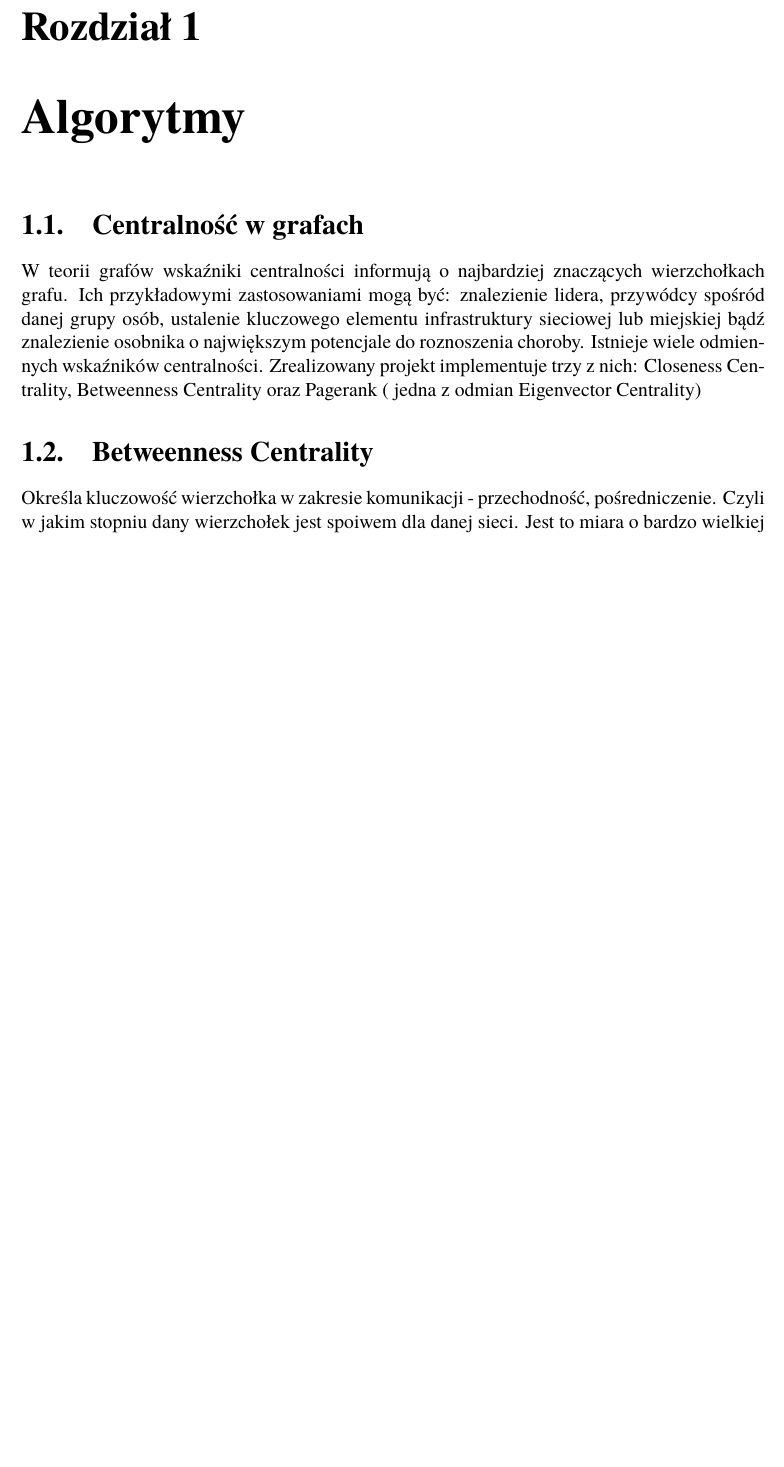
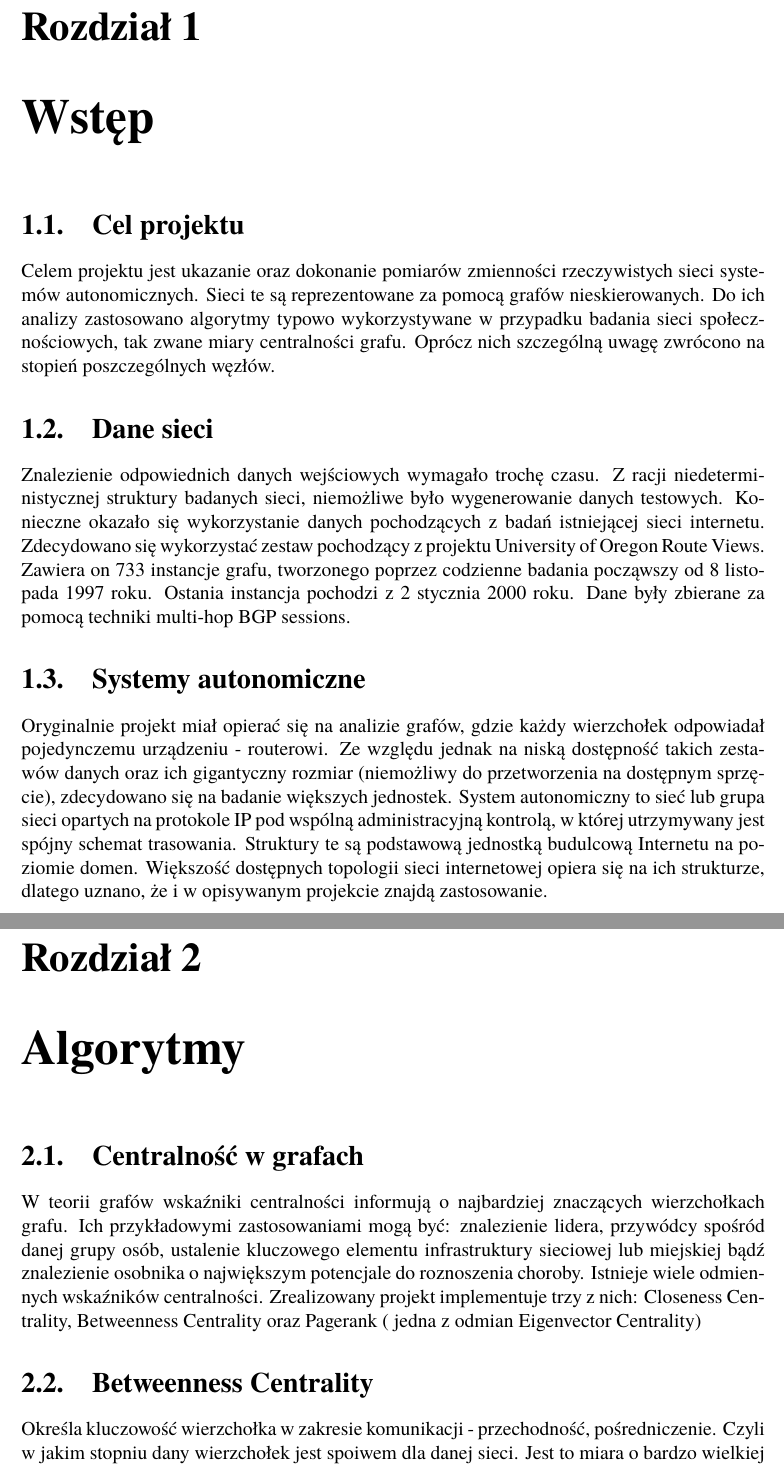
Before and after one commit to BartoszJanusz/TiRT_Social_life_of_routers, a LaTeX book (documentation/documentation.tex, which reads documentation/chapters/1_wstep.tex): part of page 5 of 26 before the commit and two parts of pages 5 and 6 of 26 after it, the two joined at a grey line, cut so that both start at the same text, the shorter picture padded with empty space. The pictures show the PDF file documentation/documentation.pdf that the author committed with the source.

Commit message:
Introduction

```diff
--- a/documentation/chapters/1_wstep.tex
+++ b/documentation/chapters/1_wstep.tex
@@ -0,0 +1,11 @@
+\chapter{Wstęp}
+\section{Cel projektu}
+
+Celem projektu jest ukazanie oraz dokonanie pomiarów zmienności rzeczywistych sieci systemów autonomicznych. Sieci te są reprezentowane za pomocą grafów nieskierowanych. Do ich analizy zastosowano algorytmy typowo wykorzystywane w przypadku badania sieci społecznościowych, tak zwane miary centralności grafu. Oprócz nich szczególną uwagę zwrócono na stopień poszczególnych węzłów.
+
+\section{Dane sieci}
+
+Znalezienie odpowiednich danych wejściowych wymagało trochę czasu. Z racji niedeterministycznej struktury badanych sieci, niemożliwe było wygenerowanie danych testowych. Konieczne okazało się wykorzystanie danych pochodzących z badań istniejącej sieci internetu. Zdecydowano się wykorzystać zestaw pochodzący z projektu University of Oregon Route Views. Zawiera on 733 instancje grafu, tworzonego poprzez codzienne badania począwszy od 8 listopada 1997 roku. Ostania instancja pochodzi z 2 stycznia 2000 roku. Dane były zbierane za pomocą techniki multi-hop BGP sessions.
+
+\section{Systemy autonomiczne}
+Oryginalnie projekt miał opierać się na analizie grafów, gdzie każdy wierzchołek odpowiadał pojedynczemu urządzeniu - routerowi. Ze względu jednak na niską dostępność takich zestawów danych oraz ich gigantyczny rozmiar (niemożliwy do przetworzenia na dostępnym sprzęcie), zdecydowano się na badanie większych jednostek. System autonomiczny to sieć lub grupa sieci opartych na protokole IP pod wspólną administracyjną kontrolą, w której utrzymywany jest spójny schemat trasowania. Struktury te są podstawową jednostką budulcową Internetu na poziomie domen. Większość dostępnych topologii sieci internetowej opiera się na ich strukturze, dlatego uznano, że i w opisywanym projekcie znajdą zastosowanie.
```
Also changed, not shown: documentation/documentation.tex (+1 -1 lines), documentation/documentation.pdf.
